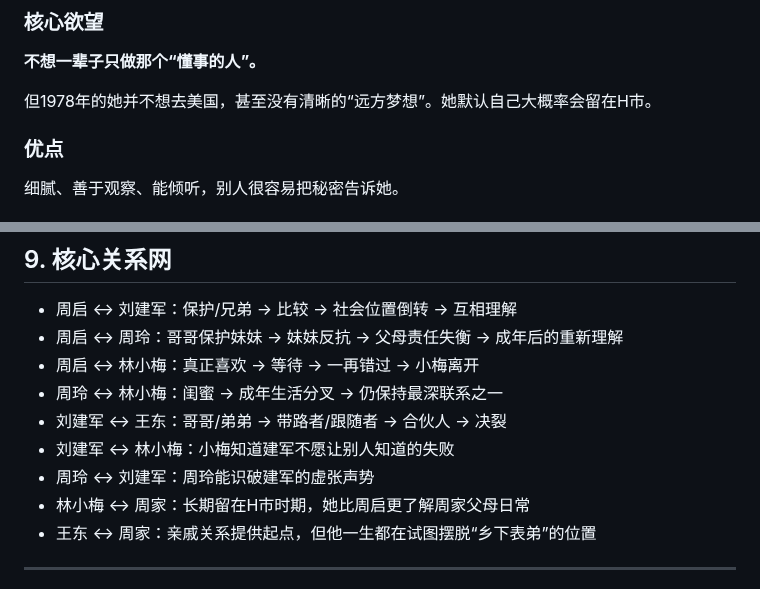
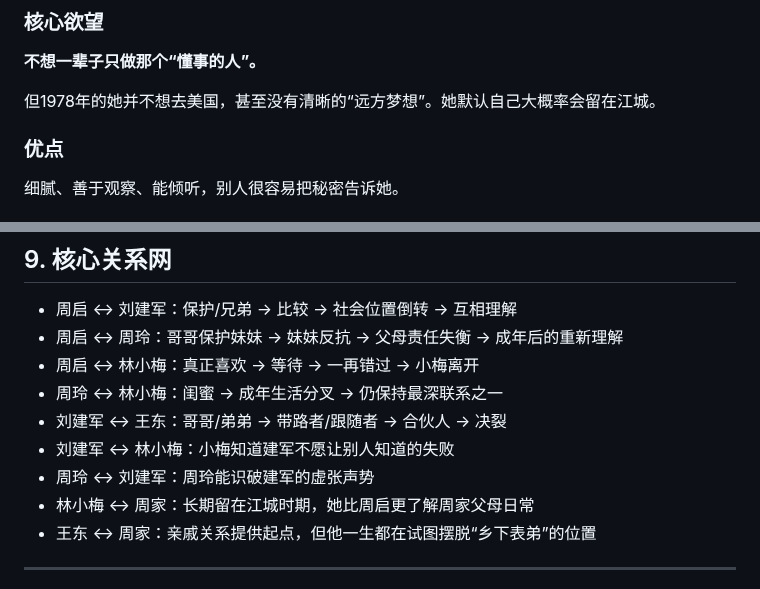
Before and after one commit to sunkai-hit/80-s, a Markdown page: book/story-bible.md, 2 parts joined by grey strips. Drawn GitHub-style.

Commit message:
docs: finish H-city to Jiangcheng migration in character bible

```diff
--- a/book/story-bible.md
+++ b/book/story-bible.md
@@ -154,7 +154,7 @@
 ### 核心欲望
 **不想一辈子只做那个“懂事的人”。**
 
-但1978年的她并不想去美国，甚至没有清晰的“远方梦想”。她默认自己大概率会留在H市。
+但1978年的她并不想去美国，甚至没有清晰的“远方梦想”。她默认自己大概率会留在江城。
 
 ### 优点
 细腻、善于观察、能倾听，别人很容易把秘密告诉她。
@@ -272,7 +272,7 @@
 - 刘建军 ↔ 王东：哥哥/弟弟 → 带路者/跟随者 → 合伙人 → 决裂
 - 刘建军 ↔ 林小梅：小梅知道建军不愿让别人知道的失败
 - 周玲 ↔ 刘建军：周玲能识破建军的虚张声势
-- 林小梅 ↔ 周家：长期留在H市时期，她比周启更了解周家父母日常
+- 林小梅 ↔ 周家：长期留在江城时期，她比周启更了解周家父母日常
 - 王东 ↔ 周家：亲戚关系提供起点，但他一生都在试图摆脱“乡下表弟”的位置
 
 ---
```
